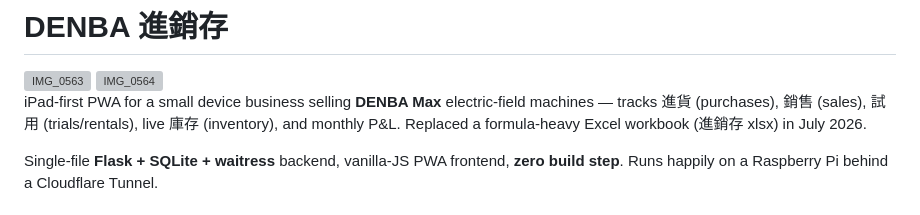
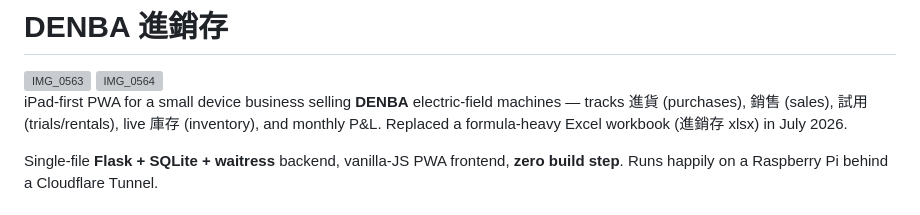
Before and after one commit to Hydr0neFN/denba-app, a Markdown page: README.md, the part around the change. GitHub-like rendering; grey boxes are pictures that could not be loaded.

Commit message:
Typo Fixed

```diff
--- a/README.md
+++ b/README.md
@@ -3,7 +3,7 @@
 
 <img width="2360" height="1640" alt="IMG_0564" src="https://github.com/user-attachments/assets/fc778c29-99c0-4af6-a6cb-aceb271373c7" />
 
-iPad-first PWA for a small device business selling **DENBA Max** electric-field machines — tracks 進貨 (purchases), 銷售 (sales), 試用 (trials/rentals), live 庫存 (inventory), and monthly P&L. Replaced a formula-heavy Excel workbook (進銷存 xlsx) in July 2026.
+iPad-first PWA for a small device business selling **DENBA** electric-field machines — tracks 進貨 (purchases), 銷售 (sales), 試用 (trials/rentals), live 庫存 (inventory), and monthly P&L. Replaced a formula-heavy Excel workbook (進銷存 xlsx) in July 2026.
 
 Single-file **Flask + SQLite + waitress** backend, vanilla-JS PWA frontend, **zero build step**. Runs happily on a Raspberry Pi behind a Cloudflare Tunnel.
 
```
